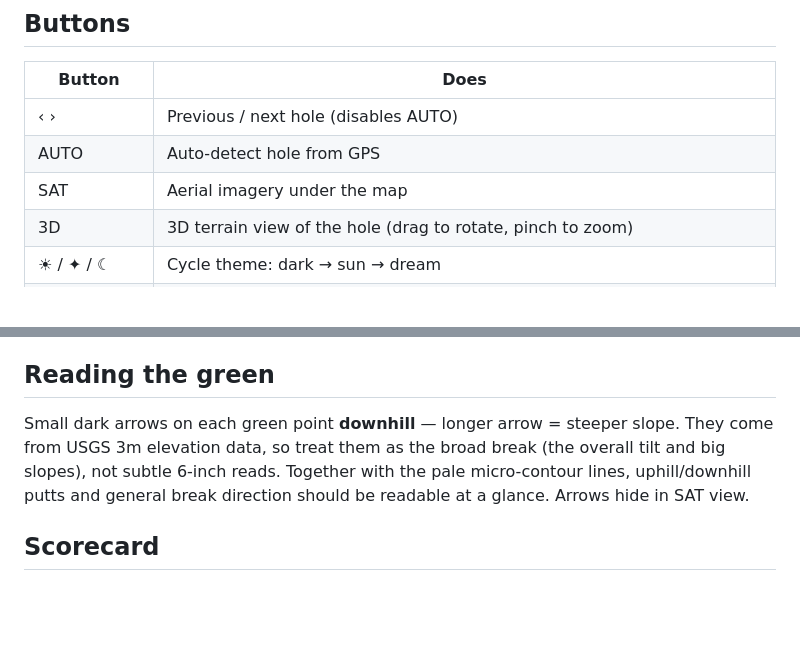
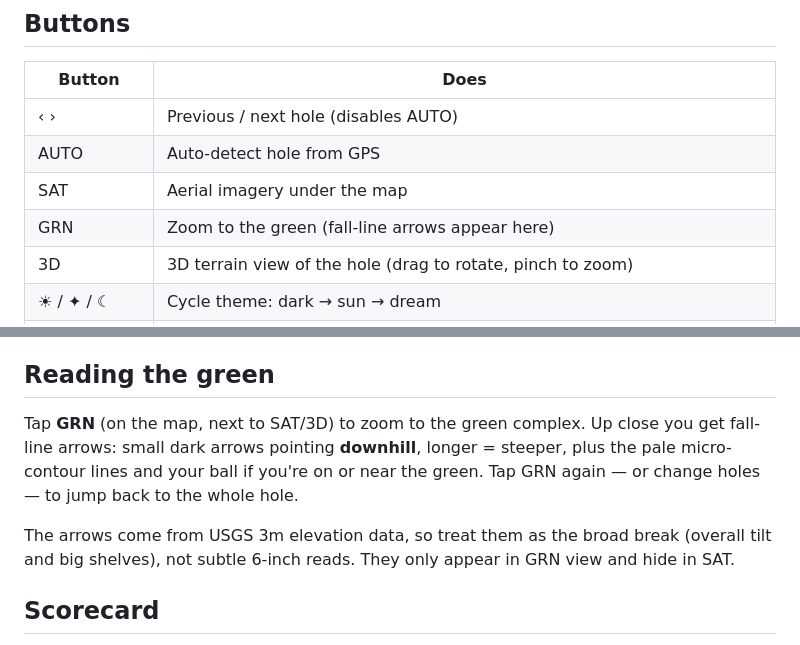
Before and after one commit to kitartig/WBYC-Rangefinder, a Markdown page: wbyc-user-guide.md, 2 parts joined by grey strips. Drawn GitHub-style; blank space fills up the shorter version.

Commit message:
User guide: GRN view

```diff
--- a/wbyc-user-guide.md
+++ b/wbyc-user-guide.md
@@ -22,6 +22,7 @@
 | ‹ › | Previous / next hole (disables AUTO) |
 | AUTO | Auto-detect hole from GPS |
 | SAT | Aerial imagery under the map |
+| GRN | Zoom to the green (fall-line arrows appear here) |
 | 3D | 3D terrain view of the hole (drag to rotate, pinch to zoom) |
 | ☀ / ✦ / ☾ | Cycle theme: dark → sun → dream |
 | ± ELEV | Elevation-adjusted "plays like" distances (~1 yd per 3 ft) |
@@ -39,7 +40,9 @@
 
 ## Reading the green
 
-Small dark arrows on each green point **downhill** — longer arrow = steeper slope. They come from USGS 3m elevation data, so treat them as the broad break (the overall tilt and big slopes), not subtle 6-inch reads. Together with the pale micro-contour lines, uphill/downhill putts and general break direction should be readable at a glance. Arrows hide in SAT view.
+Tap **GRN** (on the map, next to SAT/3D) to zoom to the green complex. Up close you get fall-line arrows: small dark arrows pointing **downhill**, longer = steeper, plus the pale micro-contour lines and your ball if you're on or near the green. Tap GRN again — or change holes — to jump back to the whole hole.
+
+The arrows come from USGS 3m elevation data, so treat them as the broad break (overall tilt and big shelves), not subtle 6-inch reads. They only appear in GRN view and hide in SAT.
 
 ## Scorecard
 
```
